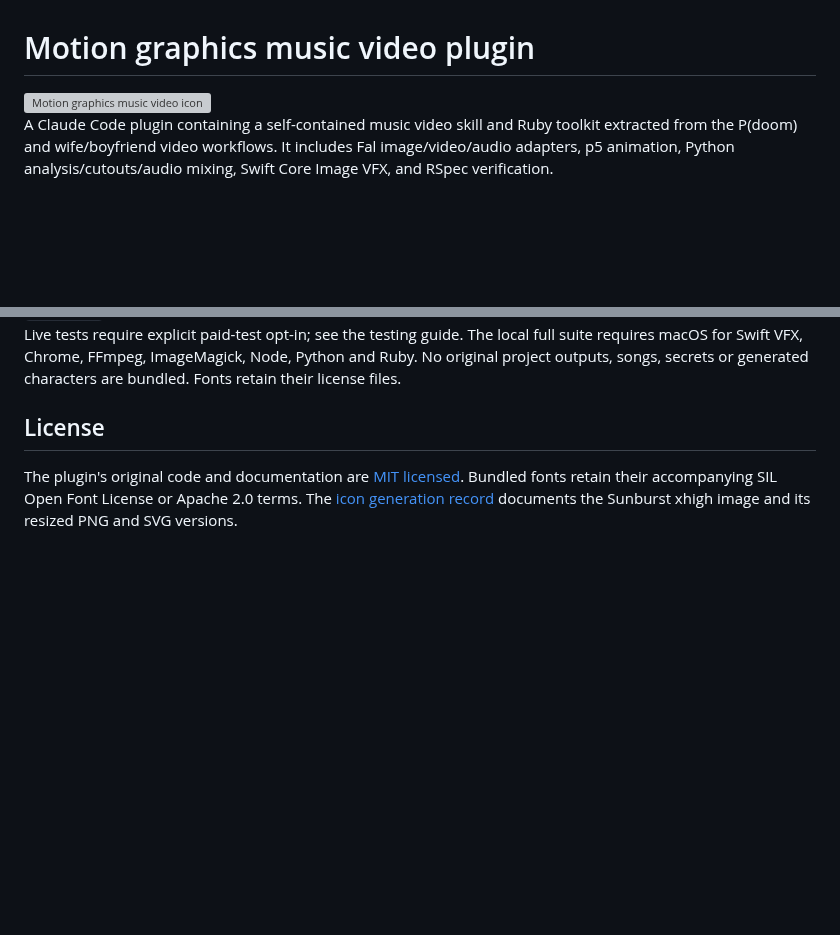
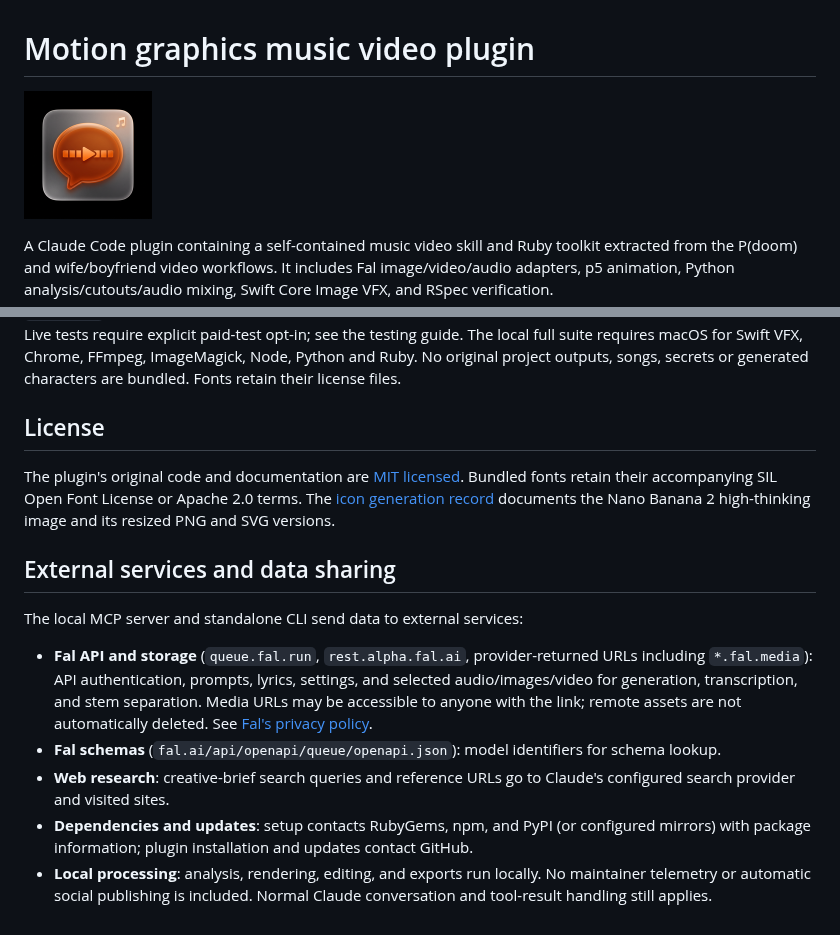
Before and after one commit to makevoid/motion-graphics-animated-lesson-plugin, a Markdown page: README.md, 2 parts joined by grey strips. GitHub-like rendering; pictures changed too: .claude-plugin/icon.png; blank space fills up the shorter version; grey boxes are pictures that could not be loaded.

Commit message:
update icon

```diff
--- a/README.md
+++ b/README.md
@@ -1,6 +1,6 @@
 # Motion graphics music video plugin
 
-<img src=".claude-plugin/icon.svg" width="128" height="128" alt="Motion graphics music video icon">
+<a href=".claude-plugin/icon.png"><img src=".claude-plugin/icon.png" width="128" height="128" alt="Orange glass chat bubble with a timeline play button and music note"></a>
 
 A Claude Code plugin containing a self-contained music video skill and Ruby toolkit extracted from the P(doom) and wife/boyfriend video workflows. It includes Fal image/video/audio adapters, p5 animation, Python analysis/cutouts/audio mixing, Swift Core Image VFX, and RSpec verification.
 
@@ -152,4 +134,14 @@ ruby .claude/skills/motion-graphics-music-video/scripts/mv.rb test
 
 ## License
 
-The plugin's original code and documentation are [MIT licensed](LICENSE). Bundled fonts retain their accompanying SIL Open Font License or Apache 2.0 terms. The [icon generation record](docs/icon-generation.md) documents the Sunburst xhigh image and its resized PNG and SVG versions.
+The plugin's original code and documentation are [MIT licensed](LICENSE). Bundled fonts retain their accompanying SIL Open Font License or Apache 2.0 terms. The [icon generation record](docs/icon-generation.md) documents the Nano Banana 2 high-thinking image and its resized PNG and SVG versions.
+
+## External services and data sharing
+
+The local MCP server and standalone CLI send data to external services:
+
+- **Fal API and storage** (`queue.fal.run`, `rest.alpha.fal.ai`, provider-returned URLs including `*.fal.media`): API authentication, prompts, lyrics, settings, and selected audio/images/video for generation, transcription, and stem separation. Media URLs may be accessible to anyone with the link; remote assets are not automatically deleted. See [Fal's privacy policy](https://fal.ai/legal/privacy-policy).
+- **Fal schemas** (`fal.ai/api/openapi/queue/openapi.json`): model identifiers for schema lookup.
+- **Web research**: creative-brief search queries and reference URLs go to Claude's configured search provider and visited sites.
+- **Dependencies and updates**: setup contacts RubyGems, npm, and PyPI (or configured mirrors) with package information; plugin installation and updates contact GitHub.
+- **Local processing**: analysis, rendering, editing, and exports run locally. No maintainer telemetry or automatic social publishing is included. Normal Claude conversation and tool-result handling still applies.
```
Also changed, not shown: other parts of README.md (+0 -18 lines), docs/icon-generation.md (+5 -5 lines), 1 other file.
